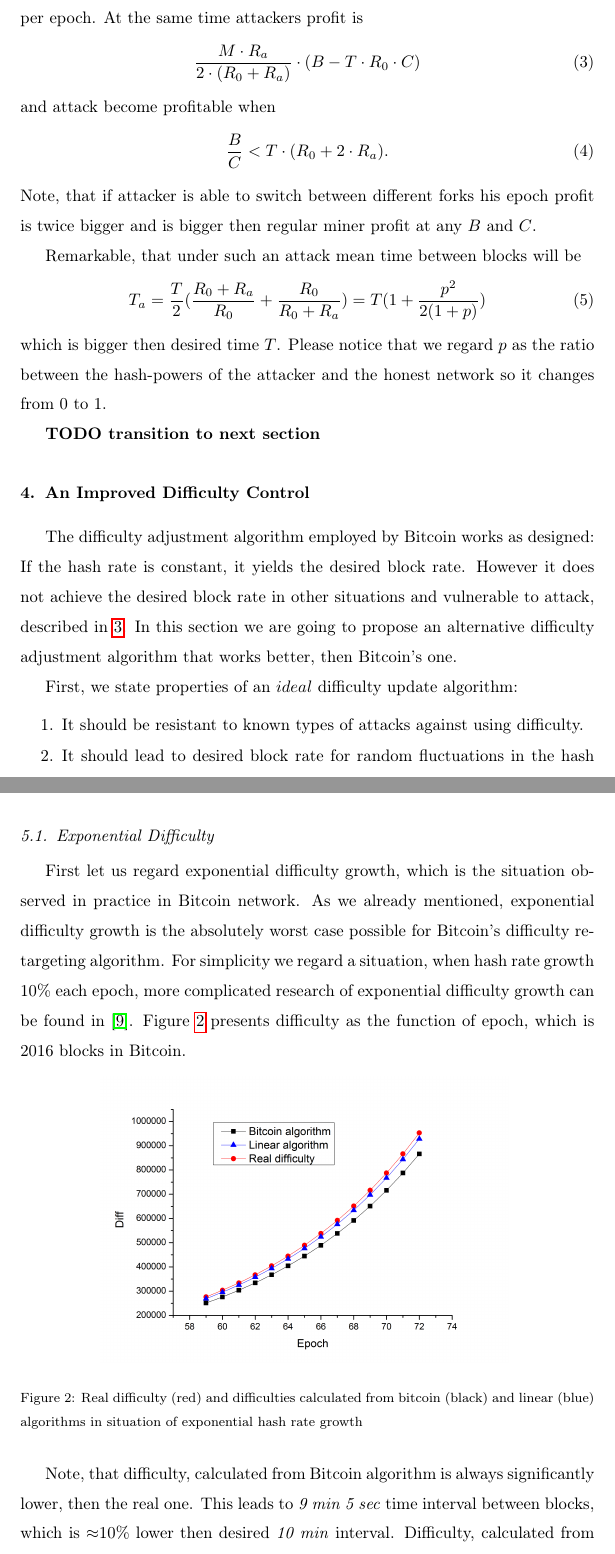
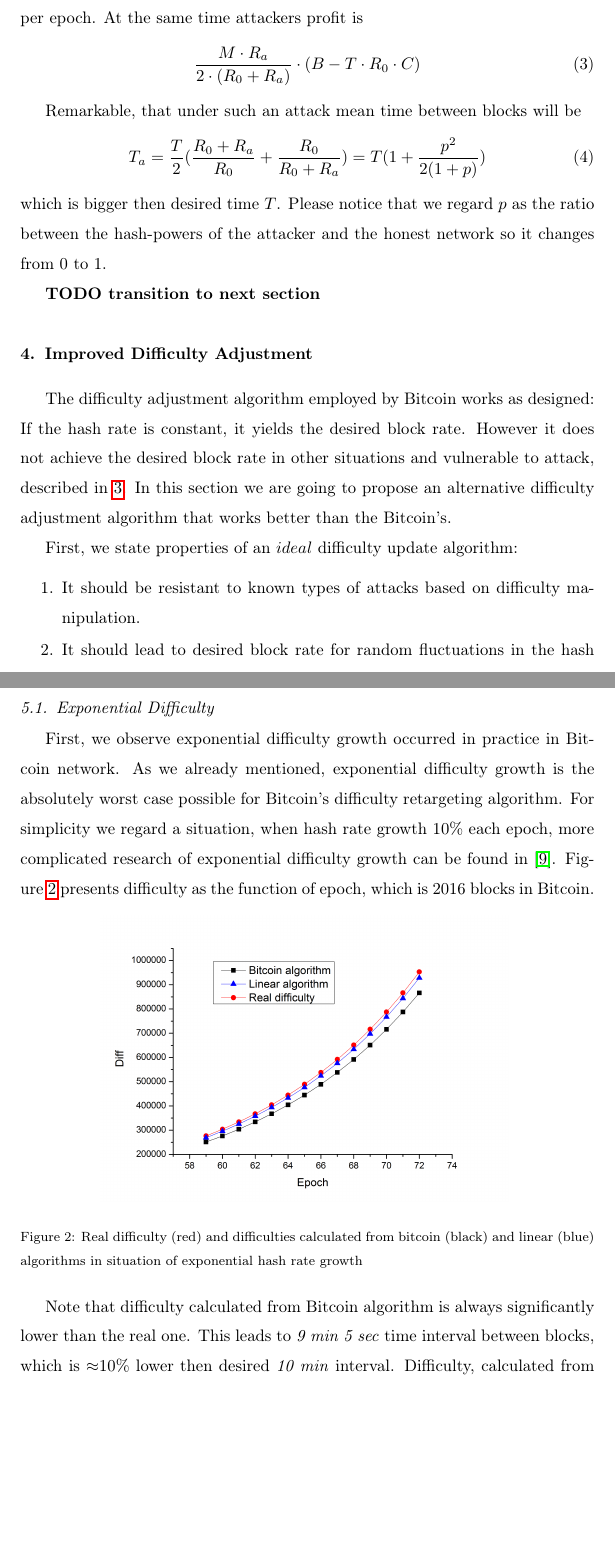
Before and after one commit to ergoplatform/difficultyrecalculation, a LaTeX paper (diff.tex): two parts of pages 6 and 8 of 12, joined at a grey line, cut so that both start at the same text, the shorter picture padded with empty space. Compiled offline with pdfLaTeX.

Commit message:
styling fixes in improved / simulations sections

```diff
--- a/diff.tex
+++ b/diff.tex
@@ -191,11 +191,12 @@ At the same time attackers profit is
 \begin{equation}
 {{M\cdot R_a \over 2\cdot (R_0+R_a)}\cdot (B - T\cdot R_0\cdot C)}
 \end{equation}
-and attack become profitable when
-\begin{equation}
-{{B\over C} < T\cdot (R_0+2\cdot R_a)}.
-\end{equation}
-Note, that if attacker is able to switch between different forks his epoch profit is twice bigger and is bigger then regular miner profit at any \(B\) and \(C\).
+
+%and attack become profitable when
+%\begin{equation}
+%{{B\over C} < T\cdot (R_0+2\cdot R_a)}.
+%\end{equation}
+%Note, that if attacker is able to switch between different forks his epoch profit is twice bigger and is bigger then regular miner profit at any \(B\) and \(C\).
 
 
 Remarkable, that under such an attack mean time between blocks will be
@@ -208,16 +209,15 @@ Please notice that we regard \(p\) as the ratio between the hash-powers of the a
 
 \textbf{TODO transition to next section}
 
-\section{An Improved Difficulty Control}
+\section{Improved Difficulty Adjustment}
 \label{sec:improved}
 
-The difficulty adjustment algorithm employed by Bitcoin works as designed: If the hash rate is constant, it yields the desired block rate.
-However it does not achieve the desired block rate in other situations and vulnerable to attack, described in \ref{sec:attack}.
-In this section we are going to propose an alternative difficulty adjustment algorithm that works better, then Bitcoin's one.
+The difficulty adjustment algorithm employed by Bitcoin works as designed: If the hash rate is constant, it yields the desired block rate. However it does not achieve the desired block rate in other situations and vulnerable to attack, described in \ref{sec:attack}.
+In this section we are going to propose an alternative difficulty adjustment algorithm that works better than the Bitcoin's.
 
 First, we state properties of an \(ideal\) difficulty update algorithm:
 \begin{enumerate}
-\item{It should be resistant to known types of attacks against using difficulty.}
+\item{It should be resistant to known types of attacks based on difficulty manipulation.}
 \item{It should lead to desired block rate for random fluctuations in the hash rate.}
 \item{It should be simple enough to use integer arithmetic for all computational steps.}
 \end{enumerate}
@@ -258,8 +259,7 @@ All calculations have been performed with open-sourced programs, available at Sc
 
 \subsection{Exponential Difficulty}
 
-First let us regard exponential difficulty growth, which is the situation observed in practice in Bitcoin network.
-As we already mentioned, exponential difficulty growth is the absolutely worst case possible for Bitcoin’s difficulty retargeting algorithm.
+First, we observe exponential difficulty growth occurred in practice in Bitcoin network. As we already mentioned, exponential difficulty growth is the absolutely worst case possible for Bitcoin’s difficulty retargeting algorithm.
 For simplicity we regard a situation, when hash rate growth 10\% each epoch, more complicated research of exponential difficulty growth can be found in~\cite{kraft2015difficulty}.
 Figure~\ref{fig:exp} presents difficulty as the function of epoch, which is 2016 blocks in Bitcoin.
 
@@ -269,7 +269,7 @@ Figure~\ref{fig:exp} presents difficulty as the function of epoch, which is 2016
 \label{fig:exp}
 \end{figure}
 
-Note, that difficulty, calculated from Bitcoin algorithm is always significantly lower, then the real one.
+Note that difficulty calculated from Bitcoin algorithm is always significantly lower than the real one.
 This leads to \textit{9 min 5 sec} time interval between blocks, which is $\approx$10\% lower then desired \textit{10 min} interval.
 Difficulty, calculated from Linear algorithm is also always lower, then the real one, while it's much closer to it.
 Mean time interval between blocks is \textit{9 min 45 sec}, which is much closer to the desired one.
```
Also changed, not shown: diff.pdf, diff.tex (21 more changed lines).
